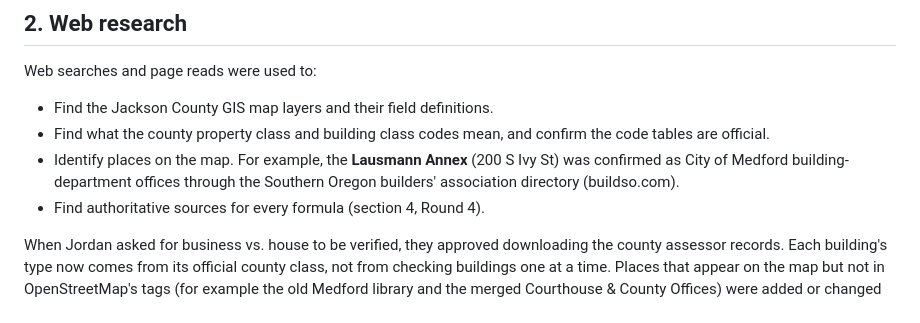
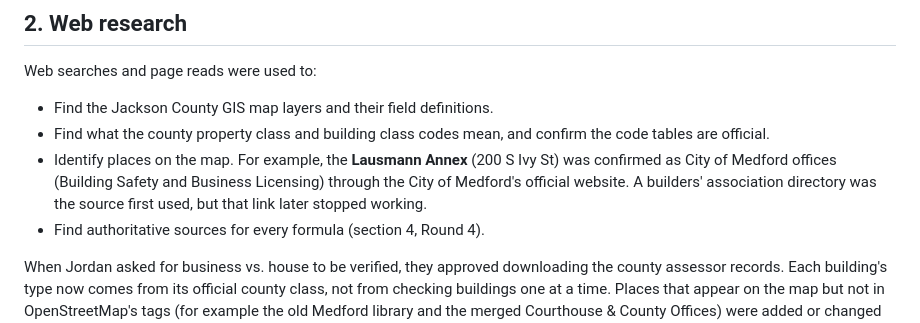
Before and after one commit to arkallic/photo-essay-medford, a Markdown page: RESEARCH_PIPELINE.md, the part around the change. Rendered like a GitHub page.

```diff
--- a/RESEARCH_PIPELINE.md
+++ b/RESEARCH_PIPELINE.md
@@ -211,7 +211,7 @@ The exact download commands are in `README.md`.
 Web searches and page reads were used to:
 - Find the Jackson County GIS map layers and their field definitions.
 - Find what the county property class and building class codes mean, and confirm the code tables are official.
-- Identify places on the map. For example, the **Lausmann Annex** (200 S Ivy St) was confirmed as City of Medford building-department offices through the Southern Oregon builders' association directory (buildso.com).
+- Identify places on the map. For example, the **Lausmann Annex** (200 S Ivy St) was confirmed as City of Medford offices (Building Safety and Business Licensing) through the City of Medford's official website. A builders' association directory was the source first used, but that link later stopped working.
 - Find authoritative sources for every formula (section 4, Round 4).
 
 When Jordan asked for business vs. house to be verified, they approved downloading the county assessor records. Each building's type now comes from its official county class, not from checking buildings one at a time. Places that appear on the map but not in OpenStreetMap's tags (for example the old Medford library and the merged Courthouse & County Offices) were added or changed on Jordan's instructions. They are listed in the "user edits" block of `raw data/scripts/build.py`.
```
Also changed, not shown: raw data/SOURCES.md (+1 -1 lines).
